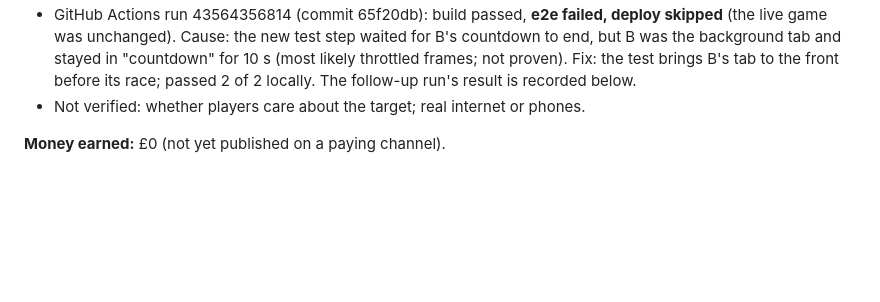
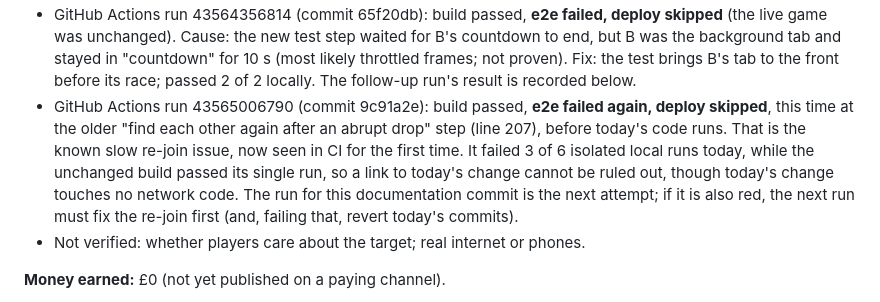
Before and after one commit to TheRealSiyuan/CityWalk_v2, a Markdown page: DAILY_PROGRESS.md, the part around the change. Rendered like a GitHub page; blank space fills up the shorter version.

Commit message:
Daily progress: record CI failures at the re-join step
Co-Authored-By: Claude Opus 5.5 <noreply@anthropic.com>
Claude-Session: https://claude.ai/code/session_01Fz3Rh1n8oVCowEEUMH5dkK

```diff
--- a/DAILY_PROGRESS.md
+++ b/DAILY_PROGRESS.md
@@ -26,6 +26,13 @@ Verified work only. Newest first.
   was the background tab and stayed in "countdown" for 10 s (most likely throttled frames; not
   proven). Fix: the test brings B's tab to the front before its race; passed 2 of 2 locally. The
   follow-up run's result is recorded below.
+- GitHub Actions run 43565006790 (commit 9c91a2e): build passed, **e2e failed again, deploy
+  skipped**, this time at the older "find each other again after an abrupt drop" step (line 207),
+  before today's code runs. That is the known slow re-join issue, now seen in CI for the first
+  time. It failed 3 of 6 isolated local runs today, while the unchanged build passed its single
+  run, so a link to today's change cannot be ruled out, though today's change touches no network
+  code. The run for this documentation commit is the next attempt; if it is also red, the
+  next run must fix the re-join first (and, failing that, revert today's commits).
 - Not verified: whether players care about the target; real internet or phones.
 
 **Money earned:** £0 (not yet published on a paying channel).
```
Also changed, not shown: RELEASE.md (+2 -1 lines).
